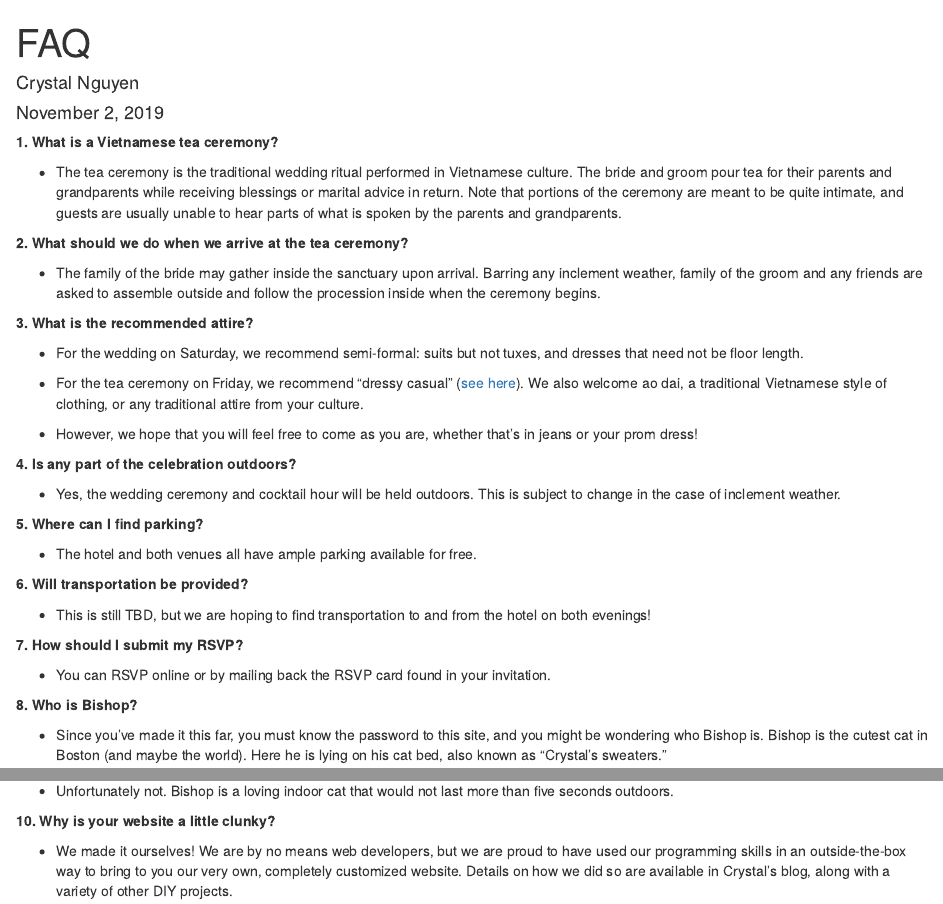
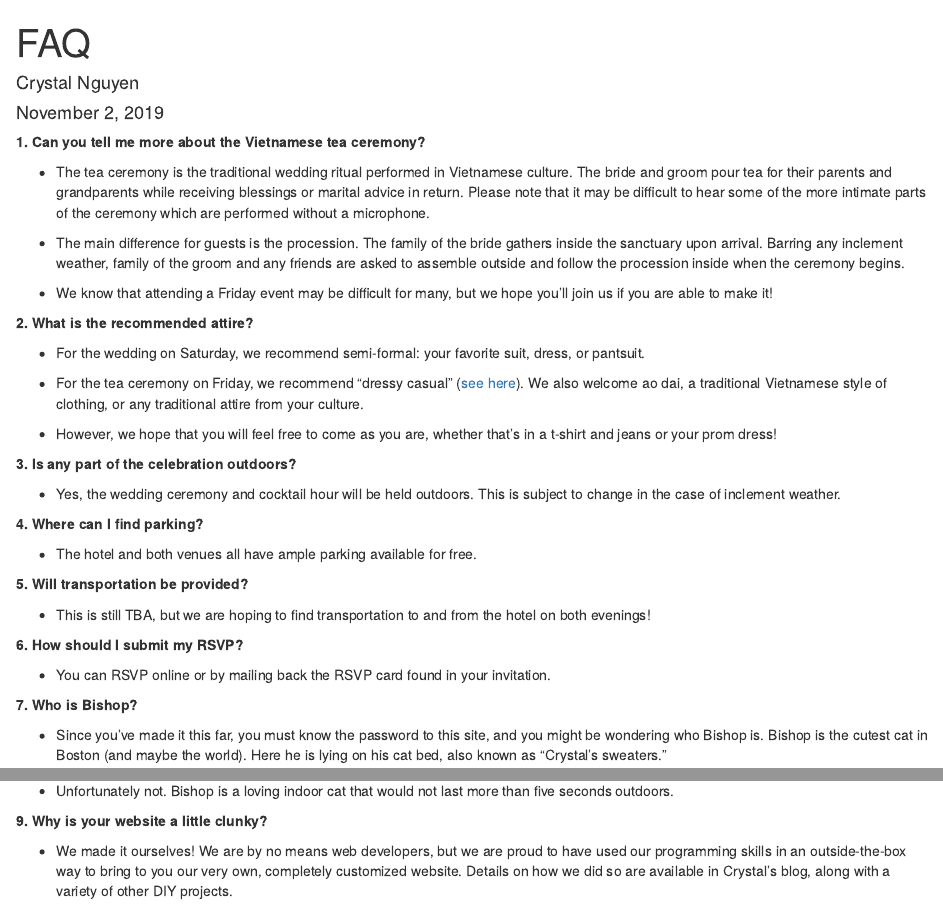
Before and after one commit to cttnguyen/cttnguyen.github.io, an R Markdown document (7c60903edaf0efcc501c0f689c01bef2773947cc/FAQ.Rmd): the page in a window 1100 px wide, from its top, and a second part further down, joined at a grey line. Rendered offline with R 4.5, knitr and Pandoc, with nearby package versions.

Commit message:
FAQ numbering and dusty rose blog tabs

```diff
--- a/7c60903edaf0efcc501c0f689c01bef2773947cc/FAQ.Rmd
+++ b/7c60903edaf0efcc501c0f689c01bef2773947cc/FAQ.Rmd
@@ -6,64 +6,75 @@ output: html_document
 ---
 
 <div align="left">
-**1. What is a Vietnamese tea ceremony?**
+**1. Can you tell me more about the Vietnamese tea ceremony?**
 
 <div class="nobullet">
-* The tea ceremony is the traditional wedding ritual performed in Vietnamese culture. The bride and groom pour tea for their parents and grandparents while receiving blessings or marital advice in return. Note that portions of the ceremony are meant to be quite intimate, and guests are usually unable to hear parts of what is spoken by the parents and grandparents.
+* The tea ceremony is the traditional wedding ritual performed in Vietnamese culture. The bride and groom pour tea for their parents and grandparents while receiving blessings or marital advice in return. Please note that it may be difficult to hear some of the more intimate parts of the ceremony which are performed without a microphone.
+
+* The main difference for guests is the procession. The family of the bride gathers inside the sanctuary upon arrival. Barring any inclement weather, family of the groom and any friends are asked to assemble outside and follow the procession inside when the ceremony begins.
+
+* We know that attending a Friday event may be difficult for many, but we hope you'll join us if you are able to make it!
 </div>
 
-**2. What should we do when we arrive at the tea ceremony?**
+<!-- **1. What is a Vietnamese tea ceremony?** -->
 
-<div class="nobullet">
-* The family of the bride may gather inside the sanctuary upon arrival. Barring any inclement weather, family of the groom and any friends are asked to assemble outside and follow the procession inside when the ceremony begins.
-</div>
+<!-- <div class="nobullet"> -->
+<!-- * The tea ceremony is the traditional wedding ritual performed in Vietnamese culture. The bride and groom pour tea for their parents and grandparents while receiving blessings or marital advice in return. Note that portions of the ceremony are meant to be quite intimate, and guests are usually unable to hear parts of what is spoken by the parents and grandparents.  -->
+<!-- </div>   -->
+
+<!-- **2. What should we do when we arrive at the tea ceremony?** -->
+
+<!-- <div class="nobullet"> -->
+<!-- * The family of the bride may gather inside the sanctuary upon arrival. Barring any inclement weather, family of the groom and any friends are asked to assemble outside and follow the procession inside when the ceremony begins. -->
+<!-- </div> -->
 
 <!-- **3. Where do we sit for the tea ceremony?** -->
 <!-- <div class="nobullet"> -->
 <!-- * The front row is reserved for immediate family members taking part in the ceremony. Otherwise, guests may take their seats wherever they like. -->
 <!-- </div> -->
 
-**3. What is the recommended attire?**
+**2. What is the recommended attire?**
 
 <div class="nobullet">
-* For the wedding on Saturday, we recommend semi-formal: suits but not
-tuxes, and dresses that need not be floor length.
+* For the wedding on Saturday, we recommend semi-formal: your favorite suit, dress, or pantsuit.
 
 * For the tea ceremony on Friday, we recommend "dressy casual" ([see here](https://www.lifesavvy.com/2435/dress-code-guide-what-does-dressy-casual-mean/){target="_blank"}). We also welcome ao dai, a traditional Vietnamese style of clothing, or any  traditional attire from your culture.
 
-* However, we hope that you will feel free to come as you are, whether that's in jeans or your prom dress!
+* However, we hope that you will feel free to come as you are, whether that's in a t-shirt and jeans or your prom dress!
 </div>
 
-**4. Is any part of the celebration outdoors?**
+**3. Is any part of the celebration outdoors?**
 
 <div class="nobullet">
 * Yes, the wedding ceremony and cocktail hour will be held outdoors. This is subject to change in the case of inclement weather.
 </div>
 
-**5. Where can I find parking?**
+**4. Where can I find parking?**
 
 <div class="nobullet">
 * The hotel and both venues all have ample parking available for free.
 </div>
 
-**6. Will transportation be provided?**
+**5. Will transportation be provided?**
 
 <div class="nobullet">
-* This is still TBD, but we are hoping to find transportation to and from the hotel on both evenings!
+* This is still TBA, but we are hoping to find transportation to and from the hotel on both evenings!
 </div>
 
+
+<!-- We are doing our best to accommodate as many +1s as we can, but please forgive us if we just don't have the space! Keep a look out for your forthcoming invitation to see if "and guest" is listed on the envelope. -->
 <!-- **9. Can I bring a guest or my kids?** -->
 <!-- <div class="nobullet"> -->
 <!-- * If their name is on the inner envelope of the invitation, they are most certainly welcome! -->
 <!-- </div> -->
 
-**7. How should I submit my RSVP?**
+**6. How should I submit my RSVP?**
 
 <div class="nobullet">
 * You can RSVP online or by mailing back the RSVP card found in your invitation.
 </div>
 
-**8. Who is Bishop?**
+**7. Who is Bishop?**
 
 <div class="nobullet">
 * Since you've made it this far, you must know the password to this site, and you might be wondering who Bishop is. Bishop is the cutest cat in Boston (and maybe the world). Here he is lying on his cat bed, also known as "Crystal's sweaters."
@@ -84,7 +95,7 @@ knitr::include_graphics("../bishop_on_sweaters.jpg")
 * Unfortunately not. Bishop is a loving indoor cat that would not last more than five seconds outdoors.
 </div>
 
-**10. Why is your website a little clunky?**
+**9. Why is your website a little clunky?**
 
 <div class="nobullet">
 * We made it ourselves! We are by no means web developers, but we are proud to have used our programming skills in an outside-the-box way to bring to you our very own, completely customized website. Details on how we did so are available in Crystal's blog, along with a variety of other DIY projects.
```
Also changed, not shown: 7c60903edaf0efcc501c0f689c01bef2773947cc/index.Rmd (+3 -0 lines), 7c60903edaf0efcc501c0f689c01bef2773947cc/Home.knit.md (added), 7c60903edaf0efcc501c0f689c01bef2773947cc/Home.utf8.md (added), 7c60903edaf0efcc501c0f689c01bef2773947cc/FAQ.Rmd (2 more changed lines), 1 other file.
